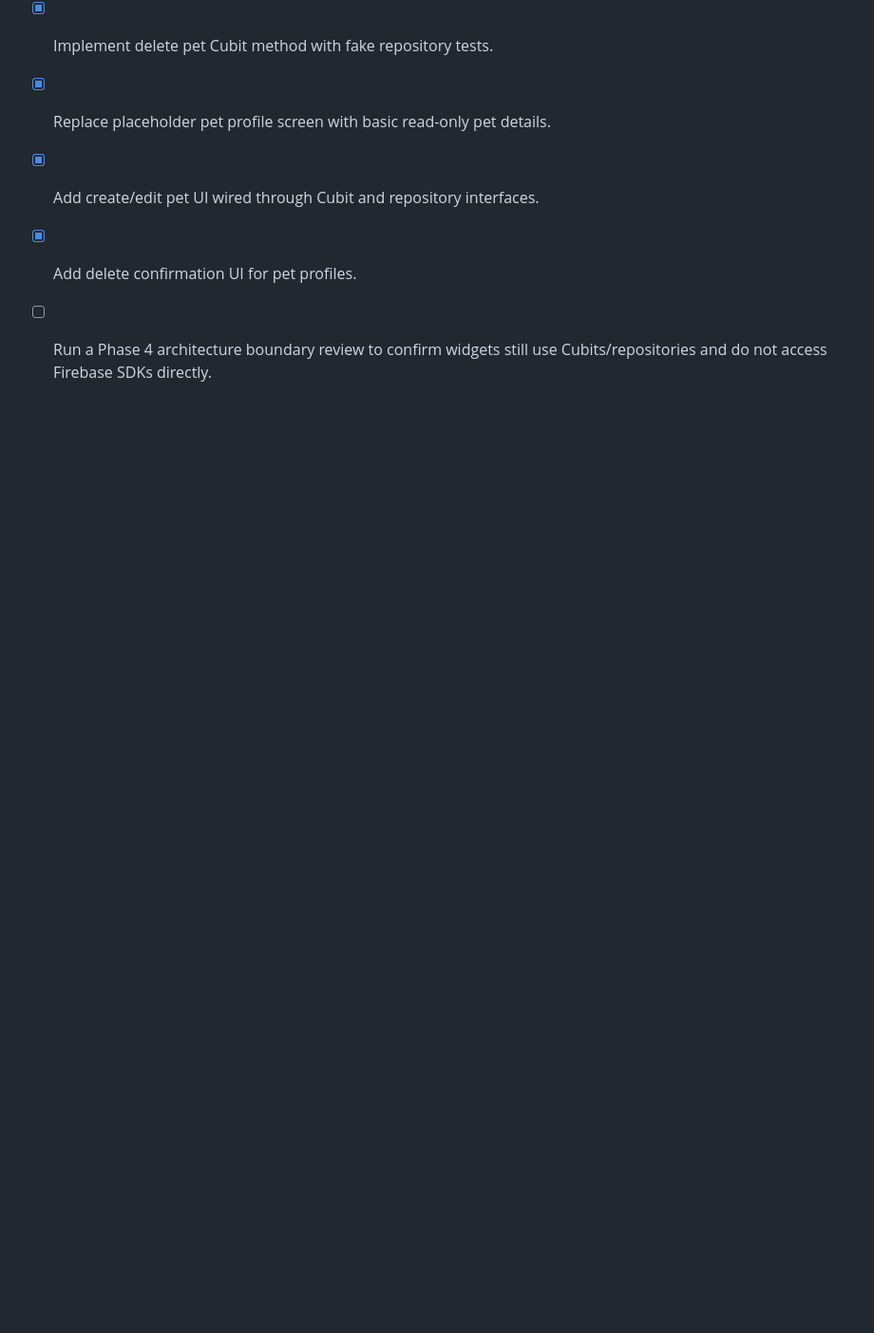
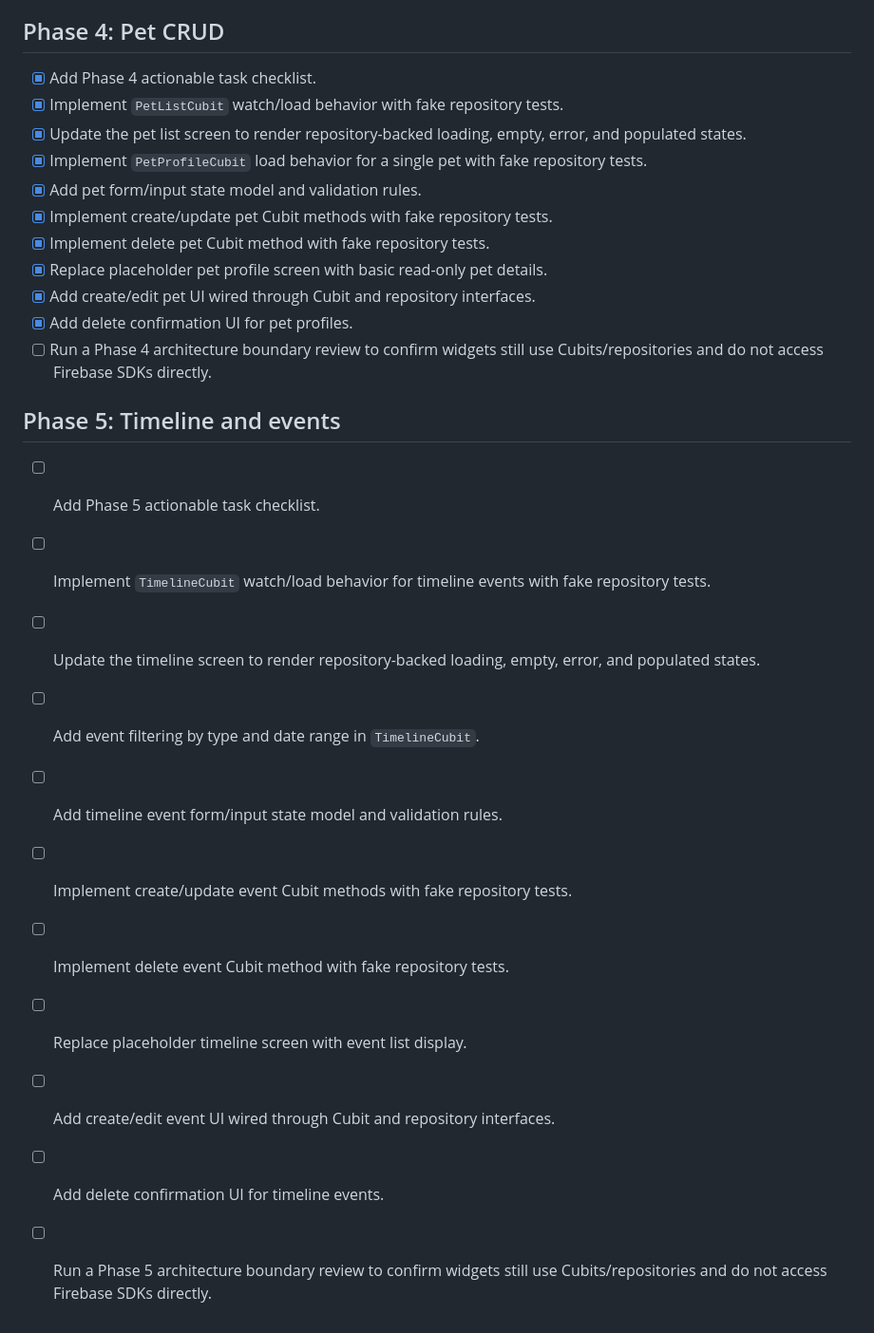
Before and after one commit to Treamz/paw_vault, a Markdown page: .ai/TASKS.md, the part around the change. Shown at 95% size. Drawn GitHub-style; blank space fills up the shorter version.

Commit message:
Add Phase 5 task checklist

```diff
--- a/.ai/TASKS.md
+++ b/.ai/TASKS.md
@@ -84,3 +84,20 @@
 - [x] Add delete confirmation UI for pet profiles.
 - [ ] Run a Phase 4 architecture boundary review to confirm widgets still use
   Cubits/repositories and do not access Firebase SDKs directly.
+
+## Phase 5: Timeline and events
+
+- [ ] Add Phase 5 actionable task checklist.
+- [ ] Implement `TimelineCubit` watch/load behavior for timeline events with fake
+  repository tests.
+- [ ] Update the timeline screen to render repository-backed loading, empty,
+  error, and populated states.
+- [ ] Add event filtering by type and date range in `TimelineCubit`.
+- [ ] Add timeline event form/input state model and validation rules.
+- [ ] Implement create/update event Cubit methods with fake repository tests.
+- [ ] Implement delete event Cubit method with fake repository tests.
+- [ ] Replace placeholder timeline screen with event list display.
+- [ ] Add create/edit event UI wired through Cubit and repository interfaces.
+- [ ] Add delete confirmation UI for timeline events.
+- [ ] Run a Phase 5 architecture boundary review to confirm widgets still use
+  Cubits/repositories and do not access Firebase SDKs directly.
```
